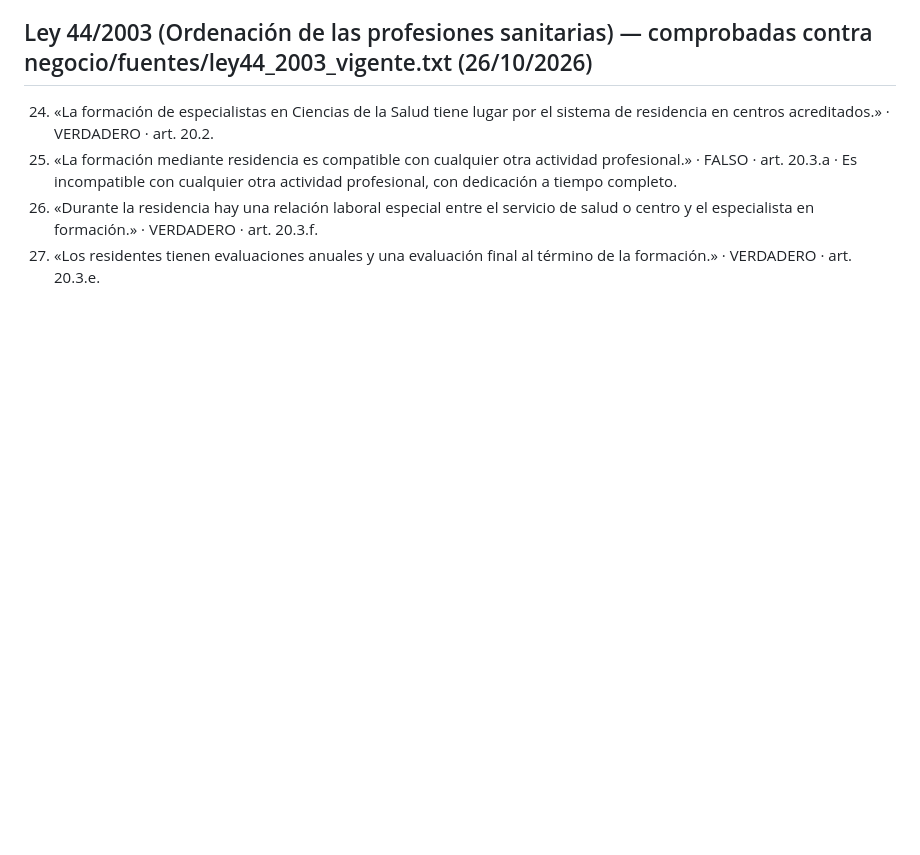
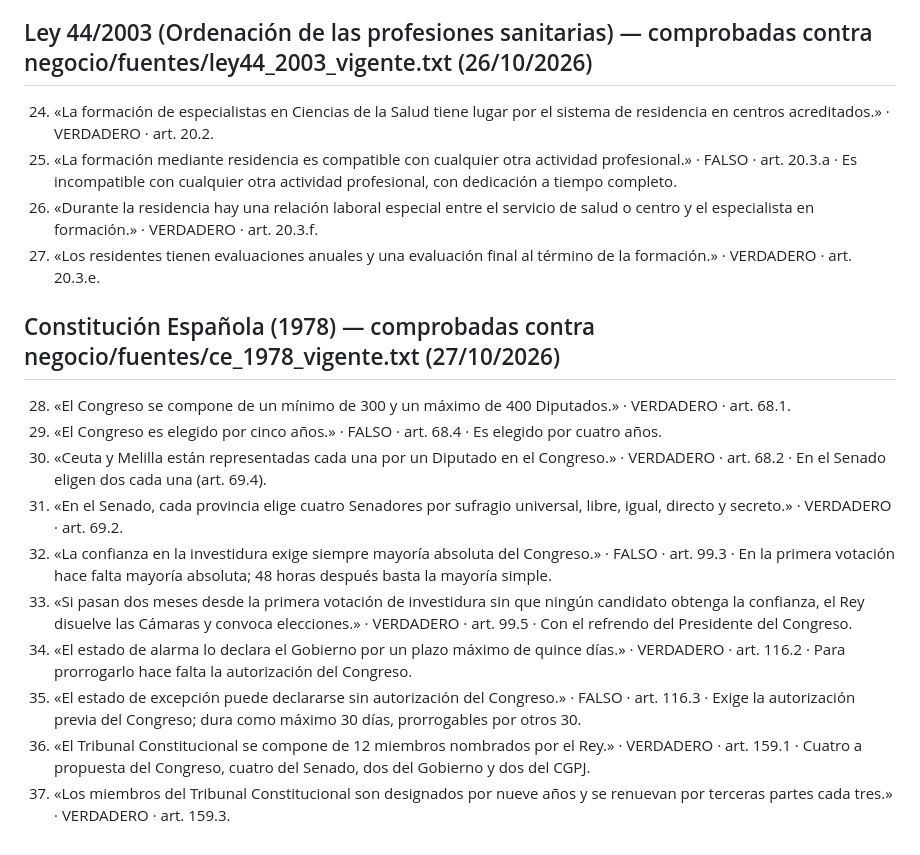
Before and after one commit to C4RR0/leyclara, a Markdown page: shorts/verdadero_falso.md, the part around the change. GitHub-like rendering; blank space fills up the shorter version.

Commit message:
Banco V/F: añadidas 10 afirmaciones de la Constitución comprobadas contra el BOE
Co-Authored-By: Claude Sonnet 5.5 <noreply@anthropic.com>
Claude-Session: https://claude.ai/code/session_01B7NBFDqa9gzk6LKCxZ5qYR

```diff
--- a/shorts/verdadero_falso.md
+++ b/shorts/verdadero_falso.md
@@ -46,3 +46,16 @@ Pendiente: decidir cómo se genera el vídeo (sin tocar aún el Short diario).
 25. «La formación mediante residencia es compatible con cualquier otra actividad profesional.» · FALSO · art. 20.3.a · Es incompatible con cualquier otra actividad profesional, con dedicación a tiempo completo.
 26. «Durante la residencia hay una relación laboral especial entre el servicio de salud o centro y el especialista en formación.» · VERDADERO · art. 20.3.f.
 27. «Los residentes tienen evaluaciones anuales y una evaluación final al término de la formación.» · VERDADERO · art. 20.3.e.
+
+## Constitución Española (1978) — comprobadas contra negocio/fuentes/ce_1978_vigente.txt (27/10/2026)
+
+28. «El Congreso se compone de un mínimo de 300 y un máximo de 400 Diputados.» · VERDADERO · art. 68.1.
+29. «El Congreso es elegido por cinco años.» · FALSO · art. 68.4 · Es elegido por cuatro años.
+30. «Ceuta y Melilla están representadas cada una por un Diputado en el Congreso.» · VERDADERO · art. 68.2 · En el Senado eligen dos cada una (art. 69.4).
+31. «En el Senado, cada provincia elige cuatro Senadores por sufragio universal, libre, igual, directo y secreto.» · VERDADERO · art. 69.2.
+32. «La confianza en la investidura exige siempre mayoría absoluta del Congreso.» · FALSO · art. 99.3 · En la primera votación hace falta mayoría absoluta; 48 horas después basta la mayoría simple.
+33. «Si pasan dos meses desde la primera votación de investidura sin que ningún candidato obtenga la confianza, el Rey disuelve las Cámaras y convoca elecciones.» · VERDADERO · art. 99.5 · Con el refrendo del Presidente del Congreso.
+34. «El estado de alarma lo declara el Gobierno por un plazo máximo de quince días.» · VERDADERO · art. 116.2 · Para prorrogarlo hace falta la autorización del Congreso.
+35. «El estado de excepción puede declararse sin autorización del Congreso.» · FALSO · art. 116.3 · Exige la autorización previa del Congreso; dura como máximo 30 días, prorrogables por otros 30.
+36. «El Tribunal Constitucional se compone de 12 miembros nombrados por el Rey.» · VERDADERO · art. 159.1 · Cuatro a propuesta del Congreso, cuatro del Senado, dos del Gobierno y dos del CGPJ.
+37. «Los miembros del Tribunal Constitucional son designados por nueve años y se renuevan por terceras partes cada tres.» · VERDADERO · art. 159.3.
```
